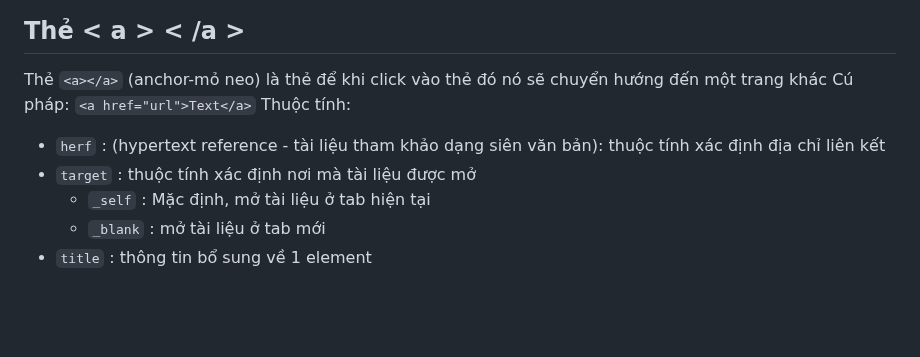
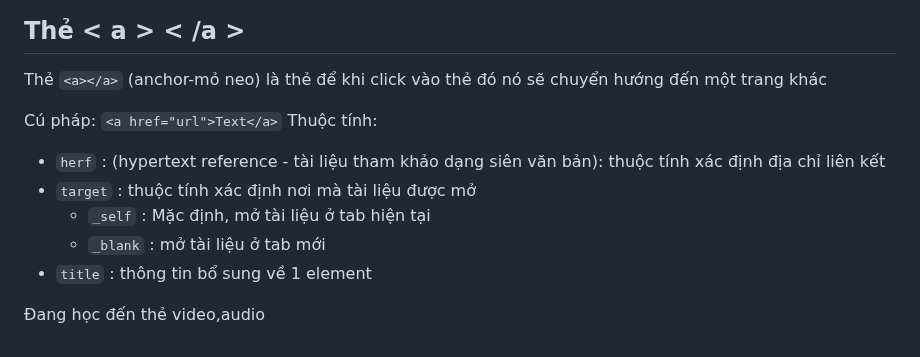
Before and after one commit to KienNguyen9/Front_End, a Markdown page: README.md, the part around one of its changes. GitHub-like rendering; folded sections open; blank space fills up the shorter version.

Commit message:
Upload lý thuyết HTML

```diff
--- a/README.md
+++ b/README.md
@@ -217,6 +218,7 @@ Có 6 thẻ heading:
 <h2>Thẻ < a >  < /a ></h2>
 
 Thẻ `<a></a>` (anchor-mỏ neo) là thẻ để khi click vào thẻ đó nó sẽ chuyển hướng đến một trang khác
+
 Cú pháp: `<a href="url">Text</a>`
 Thuộc tính:
 - `herf` : (hypertext reference - tài liệu tham khảo dạng siên văn bản): thuộc tính xác định địa chỉ liên kết
@@ -225,4 +227,7 @@ Thuộc tính:
     - `_blank` : mở tài liệu ở tab mới
 - `title` : thông tin bổ sung về 1 element
 
+
+Đang học đến thẻ video,audio
+
 </details>
```
Also changed, not shown: other parts of README.md (+1 -0 lines).
